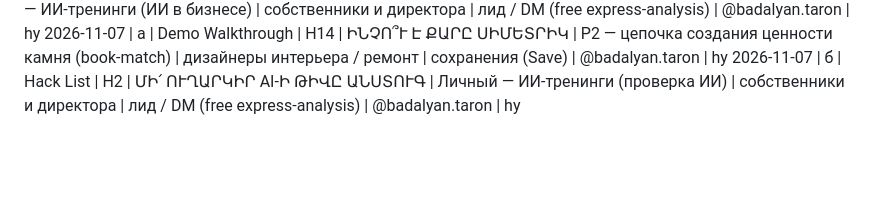
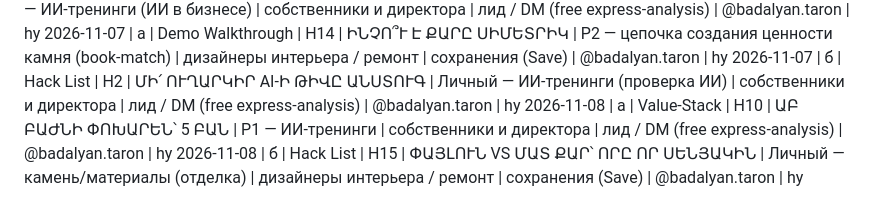
Before and after one commit to worktaronbadalyan-hub/inessa-design, a Markdown page: stonetalks/carousel-log.md, the part around the change. Rendered like a GitHub page; blank space fills up the shorter version.

Commit message:
carousel-log: add 2026-11-08 (A Value-Stack/H10, B Hack List/H15)

```diff
--- a/stonetalks/carousel-log.md
+++ b/stonetalks/carousel-log.md
@@ -94,3 +94,5 @@
 2026-11-06 | б | Demo Walkthrough | H4 | ՕՐԻ ՓՈԽԱՐԵՆ՝ ՐՈՊԵՆԵՐ | Личный — ИИ-тренинги (ИИ в бизнесе) | собственники и директора | лид / DM (free express-analysis) | @badalyan.taron | hy
 2026-11-07 | а | Demo Walkthrough | H14 | ԻՆՉՈ՞Ւ Է ՔԱՐԸ ՍԻՄԵՏՐԻԿ | P2 — цепочка создания ценности камня (book-match) | дизайнеры интерьера / ремонт | сохранения (Save) | @badalyan.taron | hy
 2026-11-07 | б | Hack List | H2 | ՄԻ՛ ՈՒՂԱՐԿԻՐ AI-Ի ԹԻՎԸ ԱՆՍՏՈՒԳ | Личный — ИИ-тренинги (проверка ИИ) | собственники и директора | лид / DM (free express-analysis) | @badalyan.taron | hy
+2026-11-08 | а | Value-Stack | H10 | ԱԲ ԲԱԺՆԻ ՓՈԽԱՐԵՆ՝ 5 ԲԱՆ | P1 — ИИ-тренинги | собственники и директора | лид / DM (free express-analysis) | @badalyan.taron | hy
+2026-11-08 | б | Hack List | H15 | ՓԱՅԼՈՒՆ VS ՄԱՏ ՔԱՐ՝ ՈՐԸ ՈՐ ՍԵՆՅԱԿԻՆ | Личный — камень/материалы (отделка) | дизайнеры интерьера / ремонт | сохранения (Save) | @badalyan.taron | hy
```
